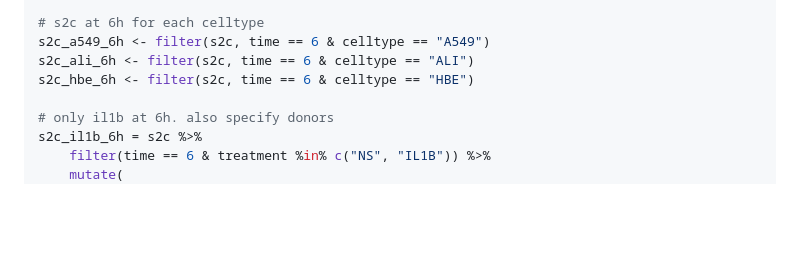
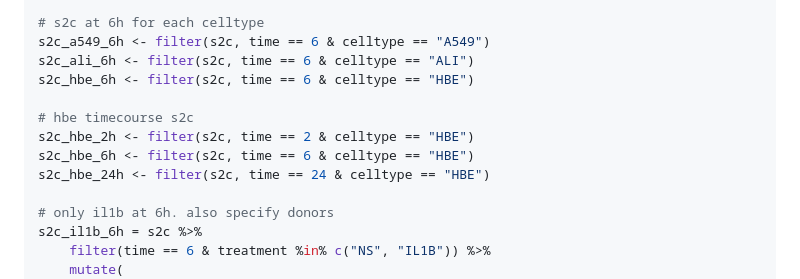
Before and after one commit to axg610/a549-hbe-ali-comparison, a Markdown page: kallisto-sleuth.md, the part around one of its changes. GitHub-like rendering; blank space fills up the shorter version.

Commit message:
timecourse analysis for hbes

```diff
--- a/kallisto-sleuth.md
+++ b/kallisto-sleuth.md
@@ -247,6 +247,11 @@ s2c_6h <- filter(s2c, time == 6)
 s2c_a549_6h <- filter(s2c, time == 6 & celltype == "A549")
 s2c_ali_6h <- filter(s2c, time == 6 & celltype == "ALI")
 s2c_hbe_6h <- filter(s2c, time == 6 & celltype == "HBE")
+
+# hbe timecourse s2c
+s2c_hbe_2h <- filter(s2c, time == 2 & celltype == "HBE")
+s2c_hbe_6h <- filter(s2c, time == 6 & celltype == "HBE")
+s2c_hbe_24h <- filter(s2c, time == 24 & celltype == "HBE")
 
 # only il1b at 6h. also specify donors
 s2c_il1b_6h = s2c %>%
```
Also changed, not shown: other parts of kallisto-sleuth.md (+106 -0 lines).
